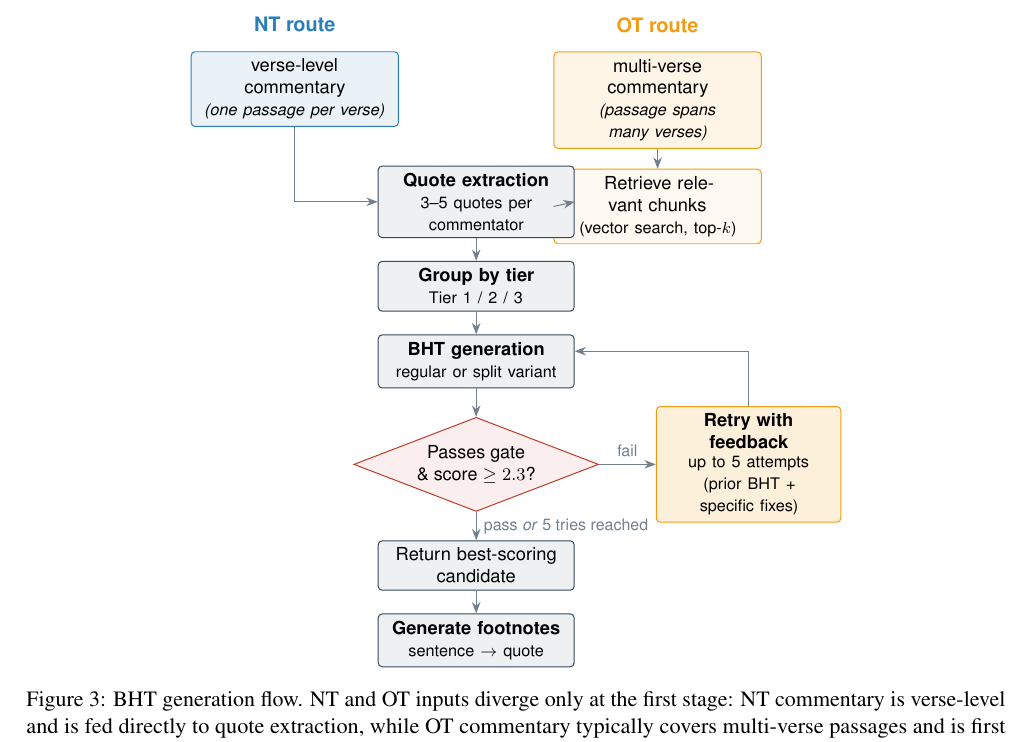
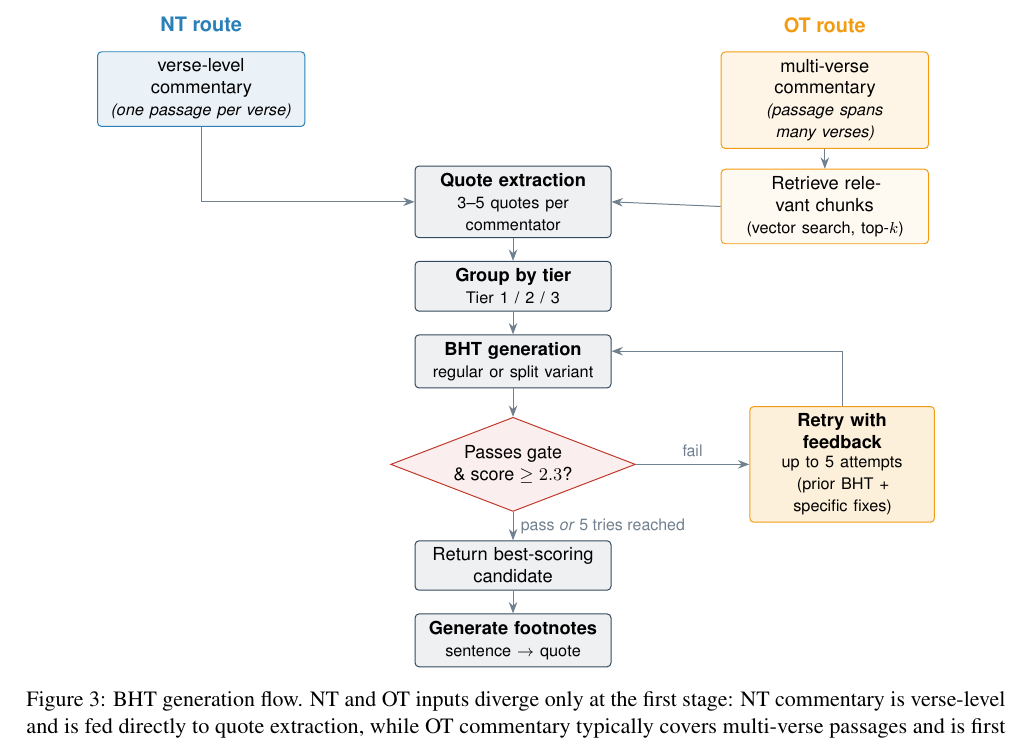
Before and after one commit to Church-Life-Apps/BibleGoPaper, a LaTeX paper (paper.tex, which reads sections/methods.tex): part of page 6 of 16, cut so that both start at the same text. Compiled offline with pdfLaTeX.

Commit message:
Figure 3: widen NT/OT lanes to give arrows breathing room
Problem: NT and OT lane boxes (text width 3.4cm) centered at x=±3.2 were
overlapping horizontally with the centered Quote extraction box (text
width 3.2cm, x=0). qe.east sat at x=1.6, retrieval.west at x=1.5 — so
the 'horizontal arrow' between them had negative length and rendered
as a barely-visible blob.

Fix: push lane headers out to x=±5.5 (vs 3.2). Now qe.east at x=1.6,
retrieval.west at x=3.8 — 2.2cm of clean visible arrow. Symmetric on
the NT side. Also bumped retry box to right=2cm of diamond (vs 1cm)
so the 'fail' arrow has visible length too.

Figure uses full two-column page width as intended; still fits
comfortably within the \figure* text block.

```diff
--- a/sections/methods.tex
+++ b/sections/methods.tex
@@ -15,9 +15,9 @@ The BibleGoAI pipeline transforms raw multi-author biblical commentary into conc
     lanearrow/.style={-{Stealth[length=2mm]}, line width=0.5pt, color=pipeline!55, dashed},
 ]
 % =================== STAGE 1: INPUT ROUTING (two lanes) ===================
-% Lane headers
-\node[lanehdr, color=tier1] (nthdr) at (-3.2, 0) {NT route};
-\node[lanehdr, color=tier3] (othdr) at ( 3.2, 0) {OT route};
+% Lane headers (pushed wider apart to leave room for clean horizontal arrows)
+\node[lanehdr, color=tier1] (nthdr) at (-5.5, 0) {NT route};
+\node[lanehdr, color=tier3] (othdr) at ( 5.5, 0) {OT route};
 % Lane inputs
 \node[ntstep, below=0.2cm of nthdr] (nt) {verse-level\\commentary\\\scriptsize\textit{(one passage per verse)}};
 \node[otstep, below=0.2cm of othdr] (ot) {multi-verse\\commentary\\\scriptsize\textit{(passage spans many verses)}};
```
Also changed, not shown: sections/methods.tex (2 more changed lines).
